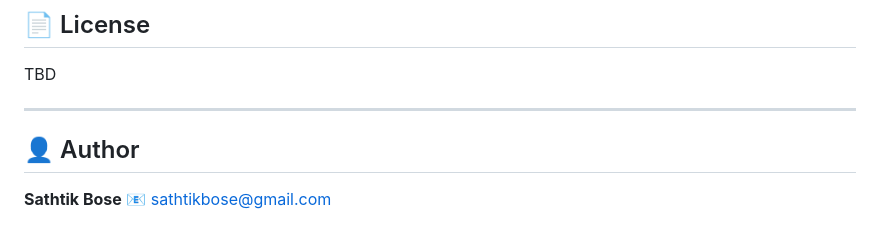
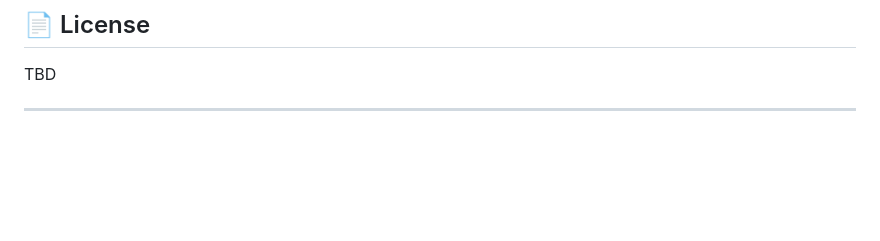
Before and after one commit to SathtikBose/SmritiSetu, a Markdown page: README.md, the part around the change. Rendered like a GitHub page; blank space fills up the shorter version.

Commit message:
docs: remove author contact information from README

```diff
--- a/README.md
+++ b/README.md
@@ -170,8 +170,3 @@ This project follows phase-wise development — each phase is completed, committ
 TBD
 
 ---
-
-## 👤 Author
-
-**Sathtik Bose**
-📧 sathtikbose@gmail.com
```
